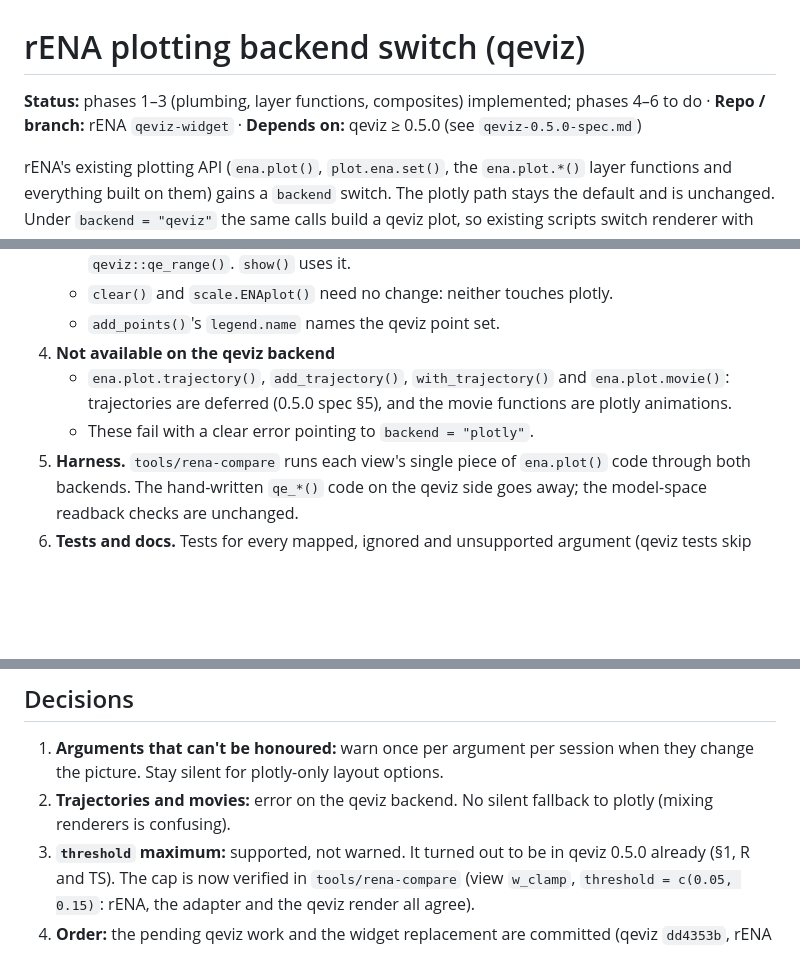
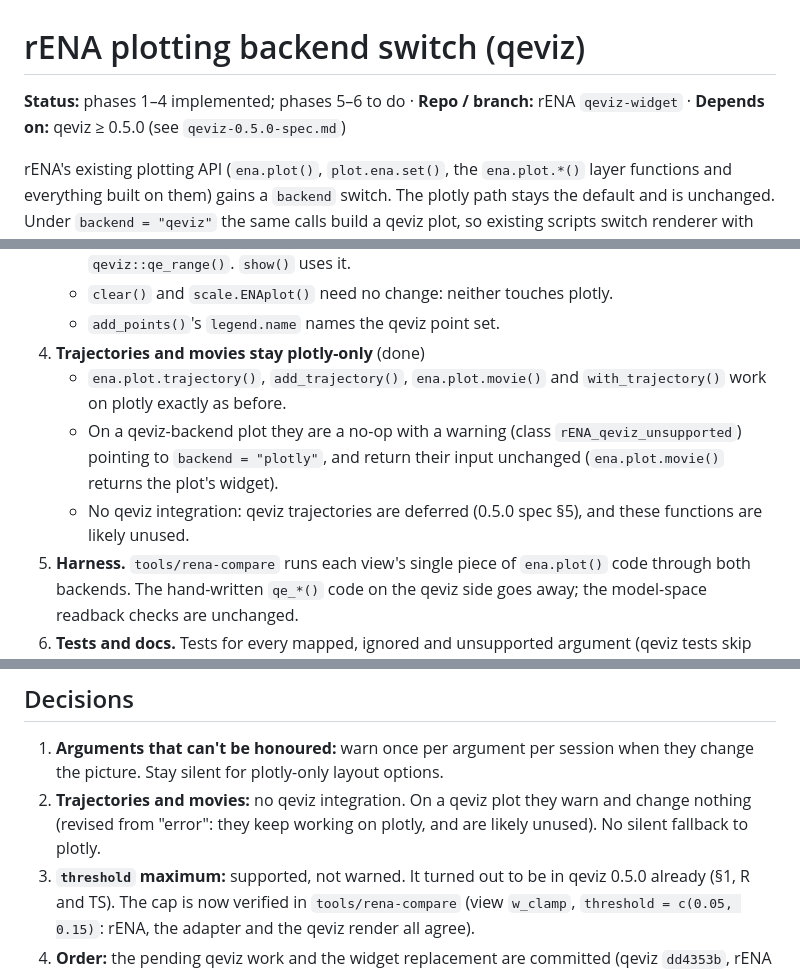
Before and after one commit to epistemic-analytics/qeviz, a Markdown page: docs/rena-qeviz-backend.md, 3 parts joined by grey strips. Rendered like a GitHub page; blank space fills up the shorter version.

Commit message:
docs: scope doc — phase 4 (trajectories warn and no-op on qeviz)
Co-Authored-By: Claude Opus 5.5 <noreply@anthropic.com>

```diff
--- a/docs/rena-qeviz-backend.md
+++ b/docs/rena-qeviz-backend.md
@@ -1,6 +1,6 @@
 # rENA plotting backend switch (qeviz)
 
-**Status:** phases 1–3 (plumbing, layer functions, composites) implemented; phases 4–6 to do · **Repo / branch:** rENA
+**Status:** phases 1–4 implemented; phases 5–6 to do · **Repo / branch:** rENA
 `qeviz-widget` · **Depends on:** qeviz ≥ 0.5.0 (see `qeviz-0.5.0-spec.md`)
 
 rENA's existing plotting API (`ena.plot()`, `plot.ena.set()`, the
@@ -59,11 +59,14 @@ p$plot                                         # an htmlwidget on either backend
      when they use under half) through `qeviz::qe_range()`. `show()` uses it.
    - `clear()` and `scale.ENAplot()` need no change: neither touches plotly.
    - `add_points()`'s `legend.name` names the qeviz point set.
-4. **Not available on the qeviz backend**
-   - `ena.plot.trajectory()`, `add_trajectory()`, `with_trajectory()` and
-     `ena.plot.movie()`: trajectories are deferred (0.5.0 spec §5), and the
-     movie functions are plotly animations.
-   - These fail with a clear error pointing to `backend = "plotly"`.
+4. **Trajectories and movies stay plotly-only** (done)
+   - `ena.plot.trajectory()`, `add_trajectory()`, `ena.plot.movie()` and
+     `with_trajectory()` work on plotly exactly as before.
+   - On a qeviz-backend plot they are a no-op with a warning (class
+     `rENA_qeviz_unsupported`) pointing to `backend = "plotly"`, and return
+     their input unchanged (`ena.plot.movie()` returns the plot's widget).
+   - No qeviz integration: qeviz trajectories are deferred (0.5.0 spec §5),
+     and these functions are likely unused.
 5. **Harness.** `tools/rena-compare` runs each view's single piece of
    `ena.plot()` code through both backends. The hand-written `qe_*()` code on
    the qeviz side goes away; the model-space readback checks are unchanged.
@@ -118,8 +121,9 @@ p$plot                                         # an htmlwidget on either backend
 
 1. **Arguments that can't be honoured:** warn once per argument per session
    when they change the picture. Stay silent for plotly-only layout options.
-2. **Trajectories and movies:** error on the qeviz backend. No silent fallback
-   to plotly (mixing renderers is confusing).
+2. **Trajectories and movies:** no qeviz integration. On a qeviz plot they
+   warn and change nothing (revised from "error": they keep working on
+   plotly, and are likely unused). No silent fallback to plotly.
 3. **`threshold` maximum:** supported, not warned. It turned out to be in
    qeviz 0.5.0 already (§1, R and TS). The cap is now verified in
    `tools/rena-compare` (view `w_clamp`, `threshold = c(0.05, 0.15)`: rENA,
```
